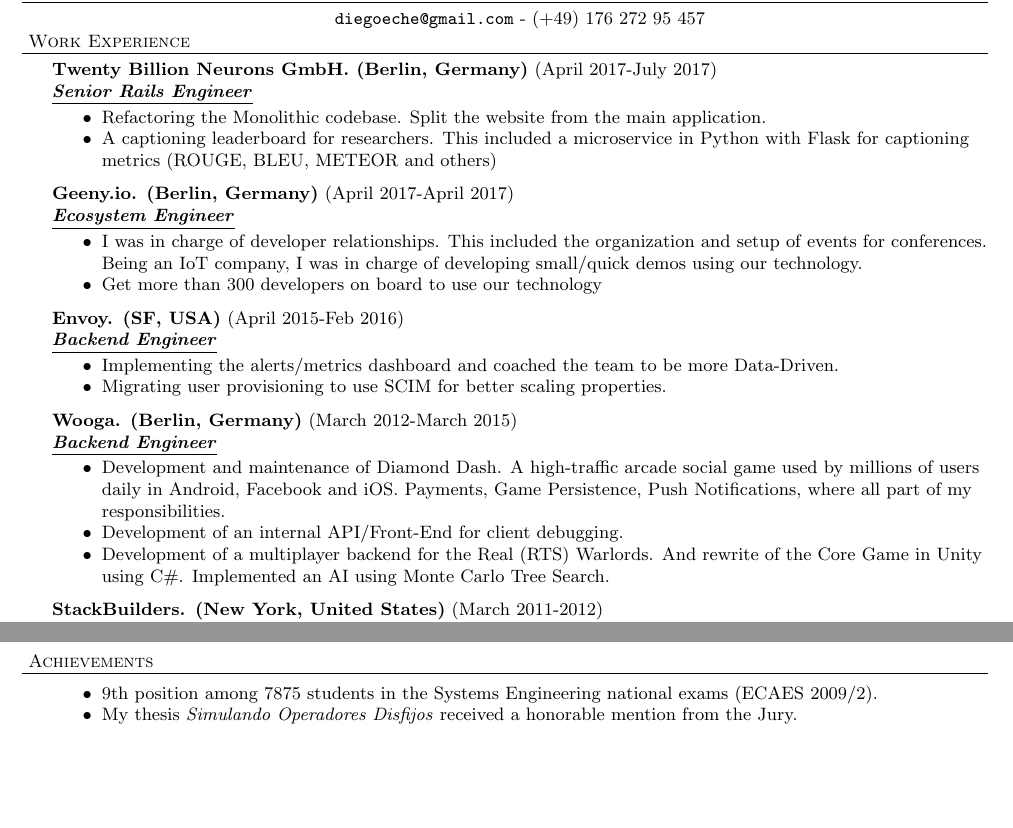
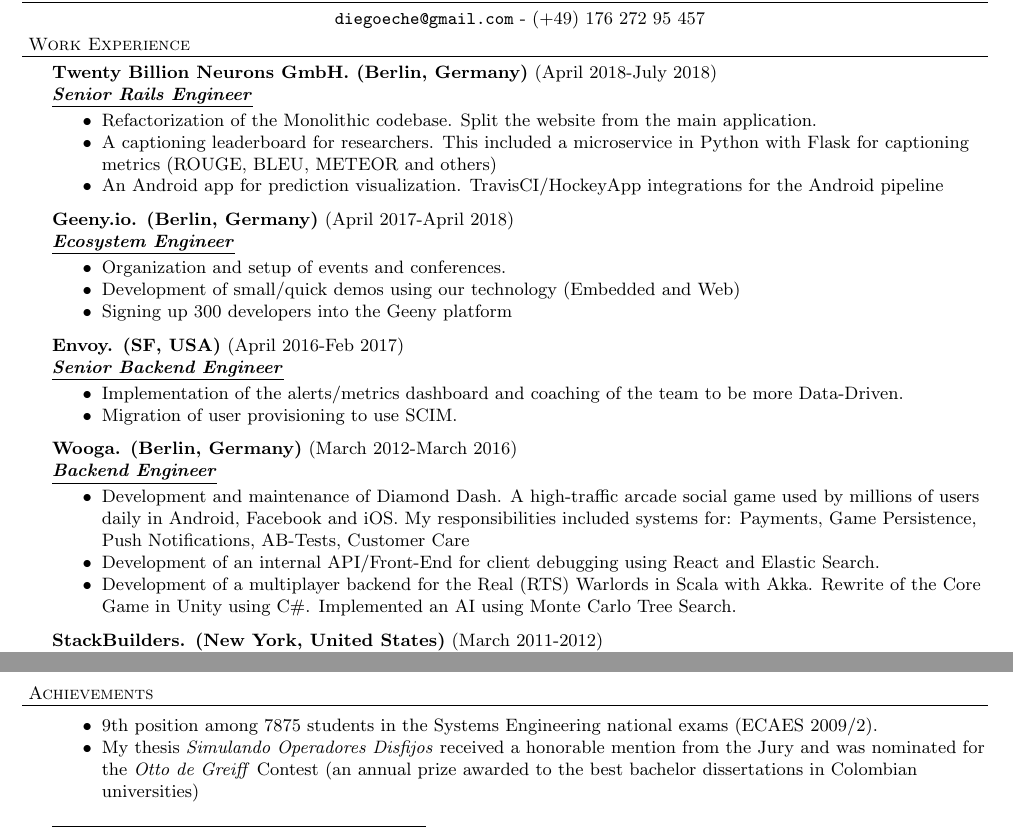
Before and after one commit to diegoeche/Resume, a LaTeX CV (resume.tex): two parts of page 1 of 2, joined at a grey line, cut so that both start at the same text, the shorter picture padded with empty space. Compiled offline with pdfLaTeX.

Commit message:
Errors with Dates. Adding other interesting projects/details.

```diff
--- a/resume.tex
+++ b/resume.tex
@@ -50,37 +50,41 @@
 
 \header{Work Experience}
 
-\employer{Twenty Billion Neurons GmbH. (Berlin, Germany)}{April 2017-July 2017}{Senior Rails Engineer}
+\employer{Twenty Billion Neurons GmbH. (Berlin, Germany)}{April 2018-July 2018}{Senior Rails Engineer}
 \begin{achievements}
-  \item Refactoring the Monolithic codebase. Split the website from the main application.
+  \item Refactorization of the Monolithic codebase. Split the website from the main application.
   \item A captioning leaderboard for researchers. This included a microservice in
     Python with Flask for captioning metrics (ROUGE, BLEU, METEOR and others)
+  \item An Android app for prediction visualization. TravisCI/HockeyApp integrations
+    for the Android pipeline
 \end{achievements}
 
-\employer{Geeny.io. (Berlin, Germany)}{April 2017-April 2017}{Ecosystem Engineer}
+\employer{Geeny.io. (Berlin, Germany)}{April 2017-April 2018}{Ecosystem Engineer}
 \begin{achievements}
-  \item I was in charge of developer relationships. This included the organization
-    and setup of events for conferences. Being an IoT company, I was in charge of
-    developing small/quick demos using our technology.
-  \item Get more than 300 developers on board to use our technology
+  \item Organization and setup of events and conferences.
+  \item Development of small/quick demos using our technology (Embedded and Web)
+  \item Signing up 300 developers into the Geeny platform
 \end{achievements}
 
-\employer{Envoy. (SF, USA)}{April 2015-Feb 2016}{Backend Engineer}
+\employer{Envoy. (SF, USA)}{April 2016-Feb 2017}{Senior Backend Engineer}
 \begin{achievements}
-  \item Implementing the alerts/metrics dashboard and coached the team to be more Data-Driven.
-  \item Migrating user provisioning to use SCIM for better scaling properties.
+  \item Implementation of the alerts/metrics dashboard and coaching of the team to be more Data-Driven.
+  \item Migration of user provisioning to use SCIM.
 \end{achievements}
 
-\employer{Wooga. (Berlin, Germany)}{March 2012-March 2015}{Backend Engineer}
+\employer{Wooga. (Berlin, Germany)}{March 2012-March 2016}{Backend Engineer}
 \begin{achievements}
   \item Development and maintenance of Diamond Dash. A high-traffic arcade social
-    game used by millions of users daily in Android, Facebook and iOS. Payments, Game
-    Persistence, Push Notifications, where all part of my responsibilities.
+    game used by millions of users daily in Android, Facebook and iOS. My
+    responsibilities included systems for: Payments, Game Persistence, Push
+    Notifications, AB-Tests, Customer Care
 
-  \item Development of an internal API/Front-End for client debugging.
+  \item Development of an internal API/Front-End for client debugging using React and
+    Elastic Search.
 
-  \item Development of a multiplayer backend for the Real (RTS) Warlords. And rewrite
-    of the Core Game in Unity using C\#. Implemented an AI using Monte Carlo Tree Search.
+  \item Development of a multiplayer backend for the Real (RTS) Warlords in Scala
+    with Akka. Rewrite of the Core Game in Unity using C\#. Implemented an AI using
+    Monte Carlo Tree Search.
 \end{achievements}
 
 \employer{StackBuilders. (New York, United States)}{March 2011-2012}{Remote, Senior Rails Developer}
@@ -118,3 +130,7 @@
+  \item \url{https://github.com/diegoeche/} My other projects and collaborations are
+    available at my GitHub.
+\end{achievements}
+
 \header{Achievements}
 \begin{achievements}
 \item 9th position among 7875 students in the Systems Engineering national exams (ECAES 2009/2).
@@ -124,9 +140,7 @@
   %%   \item Standard deviation: 8.7
   %% \end{itemize}
 \item My thesis \textit{Simulando Operadores Disfijos} received a honorable mention
-  from the Jury.
-
-%% It was nominated for the \textit{Otto de Greiff} Contest (an annual
-%%   prize awarded to the best bachelor dissertations in Colombian universities)
+  from the Jury and was nominated for the \textit{Otto de Greiff} Contest (an annual
+  prize awarded to the best bachelor dissertations in Colombian universities)
 \end{achievements}
 
@@ -133,4 +149,5 @@
 \header{Publications}
+
 \begin{achievements}
 \item Juan Montoya, Yezid Donoso, Ramon Fabregat, Edwin Montoya, Diego
   Echeverri. Multiobjective Model for Multicast Overlay Networks over IP/MPLS
```
Also changed, not shown: resume.pdf (added), resume.tex (28 more changed lines).
